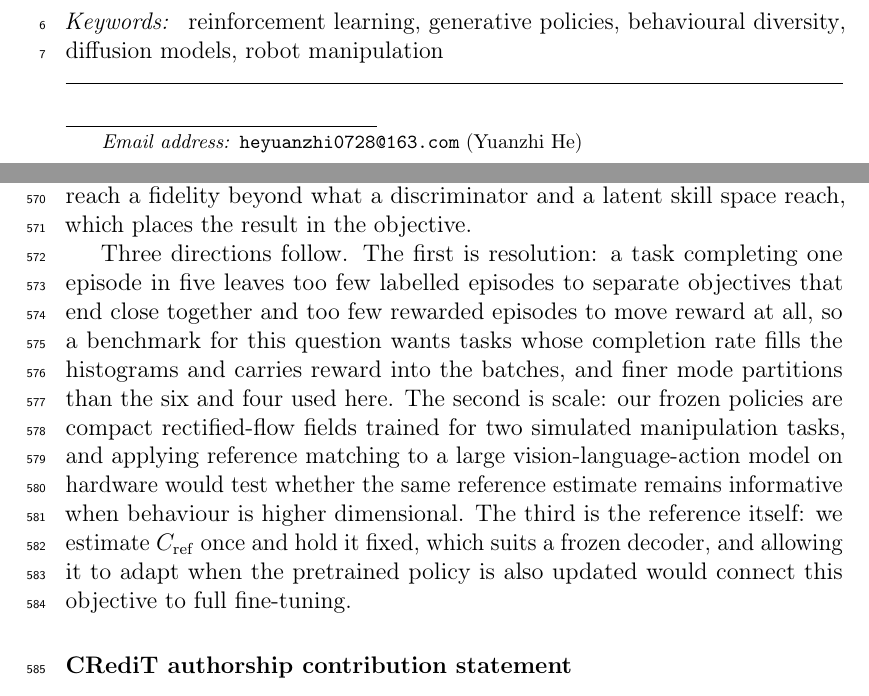
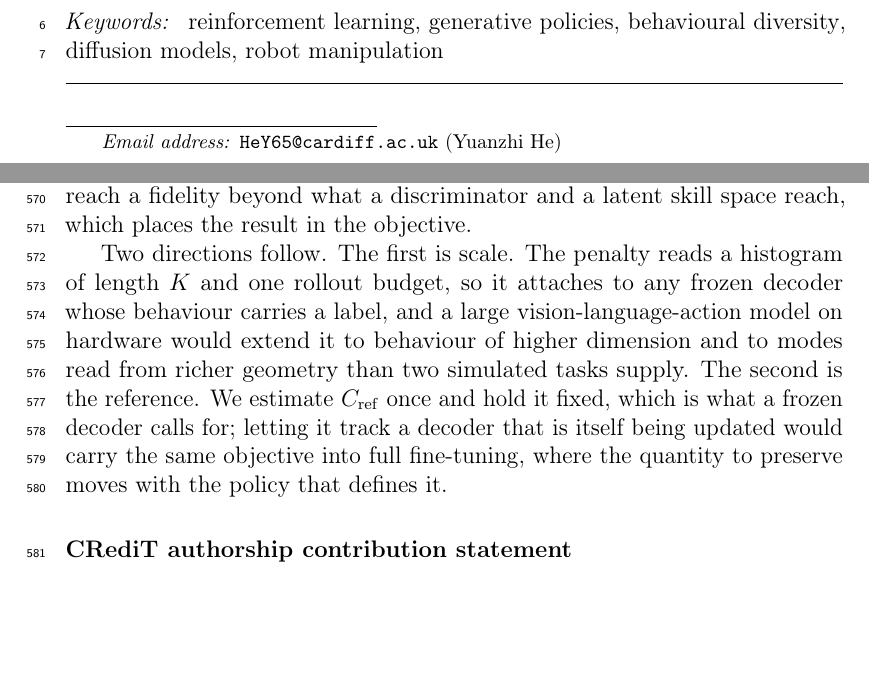
Before and after one commit to YuanzhiHe/MoP-DSRL, a LaTeX paper (paper/main.tex): two parts of pages 1 and 22 of 26, joined at a grey line, cut so that both start at the same text, the shorter picture padded with empty space. Compiled offline with pdfLaTeX.

Commit message:
Account for the frozen cohort in the letter, and close on two directions
The cover letter now carries the 200 frozen-policy evaluations: what they
measure, why the noise policy's initialisation makes them the starting point of
every objective compared, and that they place the fidelity floor by direct
measurement. Its result sentence claimed task success holds, which it does
against the three comparison methods and not against the frozen policy, so it
now states what was measured.

Future Works closes on scale and on the reference. The benchmark point it
carried as a third direction already stands in the Discussion as a finding
about completion rate, where it reads on the benchmark instead of on this work.

The contact address on the manuscript and the letter is the institutional one.

```diff
--- a/paper/main.tex
+++ b/paper/main.tex
@@ -28,7 +28,7 @@
 \title{Reference Matching for Noise-Space Policy Fine-Tuning}
 
 \author{Yuanzhi He}
-\ead{heyuanzhi0728@163.com}
+\ead{HeY65@cardiff.ac.uk}
 \affiliation{organization={School of Computational and Mathematical Sciences,
     Cardiff University},
   city={Cardiff},
@@ -952,20 +952,15 @@ level. A histogram of length $K$ and one scalar
 weight reach a fidelity beyond what a discriminator and a latent skill space
 reach, which places the result in the objective.
 
-Three directions follow. The first is resolution: a task completing one episode
-in five leaves too few labelled episodes to separate objectives that end close
-together and too few rewarded episodes to move reward at all, so a benchmark for
-this question wants tasks whose completion rate fills the histograms and carries
-reward into the batches, and finer mode partitions than the six and four used
-here.
-The second is scale: our frozen policies are compact rectified-flow fields
-trained for two simulated manipulation tasks, and applying reference matching to
-a large vision-language-action model on hardware would test whether the same
-reference estimate remains informative when behaviour is higher dimensional. The
-third is the reference itself: we estimate $C_{\mathrm{ref}}$ once and hold it
-fixed, which suits a frozen decoder, and allowing it to adapt when the
-pretrained policy is also updated would connect this objective to full
-fine-tuning.
+Two directions follow. The first is scale. The penalty reads a histogram of
+length $K$ and one rollout budget, so it attaches to any frozen decoder whose
+behaviour carries a label, and a large vision-language-action model on hardware
+would extend it to behaviour of higher dimension and to modes read from richer
+geometry than two simulated tasks supply. The second is the reference. We
+estimate $C_{\mathrm{ref}}$ once and hold it fixed, which is what a frozen
+decoder calls for; letting it track a decoder that is itself being updated
+would carry the same objective into full fine-tuning, where the quantity to
+preserve moves with the policy that defines it.
 
 \section*{CRediT authorship contribution statement}
 
```
Also changed, not shown: paper/cover_letter.tex (+13 -5 lines), paper/cover_letter.pdf, paper/highlights.pdf, paper/main.pdf.
